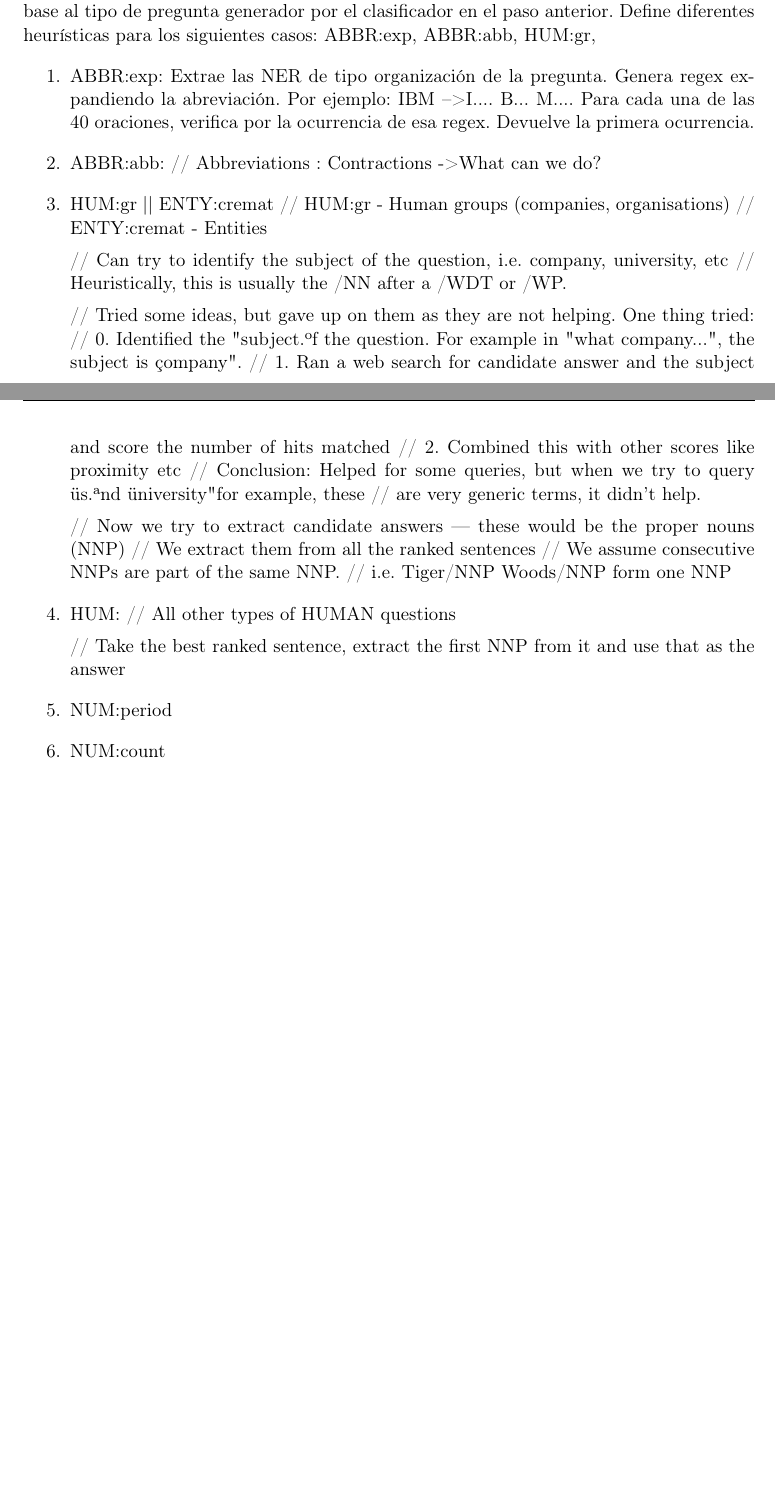
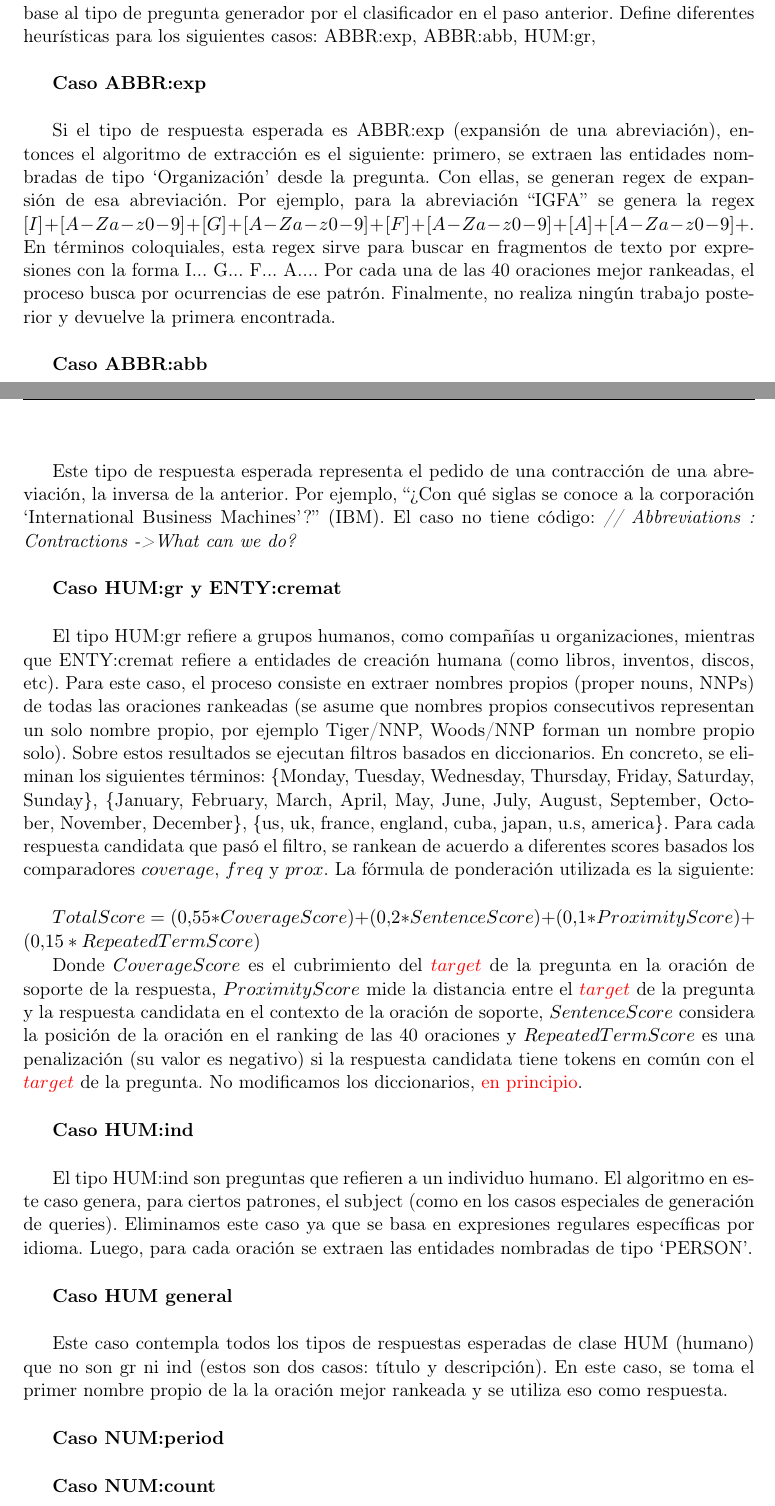
Before and after one commit to dataista0/thesis, a LaTeX thesis (alt-tesis.tex, which reads alt-5-qanus.tex): two parts of pages 70 and 71 of 92 before the commit and two parts of pages 70 and 71 of 94 after it, joined at a grey line, cut so that both start at the same text, the shorter picture padded with empty space. Compiled offline with pdfLaTeX.

Commit message:
various cases of qanus baseline ar

```diff
--- a/alt-5-qanus.tex
+++ b/alt-5-qanus.tex
@@ -433,37 +434,35 @@ $DocScore = (0.9)*CoverageScore + (0.05)*FreqScore+ (0.05)*ProxScore;$
 En el quinto paso se seleccionan las 40 oraciones mejor rankeadas según este score y se les aplica pos tagging.
 
 Finalmente, el sexto paso ejecuta diferentes heurísticas de extracción de respuestas en base al tipo de pregunta generador por el clasificador en el paso anterior.
-Define diferentes heurísticas para los siguientes casos: ABBR:exp, ABBR:abb, HUM:gr,
-\begin{enumerate}
-  \item ABBR:exp: Extrae las NER de tipo organización de la pregunta. Genera regex expandiendo la abreviación. Por ejemplo: IBM --> I.... B... M.... Para cada una de las  40 oraciones, verifica por la ocurrencia de esa regex. Devuelve la primera ocurrencia.
-  \item ABBR:abb: // Abbreviations : Contractions -> What can we do?
-	\item HUM:gr || ENTY:cremat
-				// HUM:gr - Human groups (companies, organisations)
-			// ENTY:cremat - Entities
+Define diferentes heurísticas para los siguientes casos: ABBR:exp, ABBR:abb, HUM:gr,\newline
 
-			// Can try to identify the subject of the question, i.e. company, university, etc
-			// Heuristically, this is usually the /NN after a /WDT or /WP.
+\textbf{Caso ABBR:exp}\newline
 
-			// Tried some ideas, but gave up on them as they are not helping. One thing tried:
-			// 0. Identified the "subject" of the question. For example in "what company...", the subject is "company".
-			// 1. Ran a web search for candidate answer and the subject and score the number of hits matched
-			// 2. Combined this with other scores like proximity etc
-			// Conclusion: Helped for some queries, but when we try to query "us" and "university" for example, these
-			//   are very generic terms, it didn't help.
+Si el tipo de respuesta esperada es ABBR:exp (expansión de una abreviación), entonces el algoritmo de extracción es el siguiente: primero, se extraen las entidades nombradas de tipo \sq{Organización} desde la pregunta. Con ellas, se generan regex de expansión de esa abreviación. Por ejemplo, para la abreviación \dq{IGFA} se genera la regex $[I]+[A-Za-z0-9]+ [G]+[A-Za-z0-9]+ [F]+[A-Za-z0-9]+ [A]+[A-Za-z0-9]+ $. En términos coloquiales, esta regex sirve para buscar en fragmentos de texto por expresiones con la forma I... G... F... A.... Por cada una de las 40 oraciones mejor rankeadas, el proceso busca por ocurrencias de ese patrón. Finalmente, no realiza ningún trabajo posterior y devuelve la primera encontrada. \newline
+
+\textbf{Caso ABBR:abb}\newline
+
+Este tipo de respuesta esperada representa el pedido de una contracción de una abreviación, la inversa de la anterior. Por ejemplo, \dq{¿Con qué siglas se conoce a la corporación \sq{International Business Machines}?} (IBM). El caso no tiene código: \textit{// Abbreviations : Contractions -> What can we do?} \newline
+
+\textbf{Caso HUM:gr y ENTY:cremat} \newline
+
+El tipo HUM:gr refiere a grupos humanos, como compañías u organizaciones, mientras que ENTY:cremat refiere a entidades de creación humana (como libros, inventos, discos, etc).
+Para este caso, el proceso consiste en extraer nombres propios (proper nouns, NNPs) de todas las oraciones rankeadas (se asume que nombres propios consecutivos representan un solo nombre propio, por ejemplo Tiger/NNP, Woods/NNP forman un nombre propio solo). Sobre estos resultados se ejecutan filtros basados en diccionarios. En concreto, se eliminan los siguientes términos: \{Monday, Tuesday, Wednesday, Thursday, Friday, Saturday, Sunday\}, \{January, February, March, April, May, June, July, August, September, October, November, December\}, \{us, uk, france, england, cuba, japan, u.s, america\}. Para cada respuesta candidata que pasó el filtro, se rankean de acuerdo a diferentes scores basados los comparadores $coverage$, $freq$ y $prox$.
+La fórmula de ponderación utilizada es la siguiente: \\
+
+$TotalScore = (0.55 * CoverageScore) + (0.2 * SentenceScore)	+ (0.1 * ProximityScore) + (0.15 * RepeatedTermScore)$
+
+Donde $CoverageScore$ es el cubrimiento del {\color{red}$target$} de la pregunta en la oración de soporte de la respuesta, $ProximityScore$ mide la distancia entre el {\color{red}$target$} de la pregunta y la respuesta candidata en el contexto de la oración de soporte, $SentenceScore$ considera la posición de la oración en el ranking de las 40 oraciones y $RepeatedTermScore$ es una penalización (su valor es negativo) si la respuesta candidata tiene tokens en común con el {\color{red}$target$} de la pregunta. No modificamos los diccionarios, {\color{red}en principio}. \newline
 
 
+\textbf{Caso HUM:ind} \newline
 
-			// Now we try to extract candidate answers --- these would be the proper nouns (NNP)
-			// We extract them from all the ranked sentences
-			// We assume consecutive NNPs are part of the same NNP.
-			// i.e. Tiger/NNP Woods/NNP form one NNP
+El tipo HUM:ind son preguntas que refieren a un individuo humano. El algoritmo en este caso genera, para ciertos patrones, el subject (como en los casos especiales de generación de queries). Eliminamos este caso ya que se basa en expresiones regulares específicas por idioma. Luego, para cada oración se extraen las entidades nombradas de tipo \sq{PERSON}. \newline
 
+\textbf{Caso HUM general} \newline
 
-  \item HUM:
-  	// All other types of HUMAN questions
+Este caso contempla todos los tipos de respuestas esperadas de clase HUM (humano) que no son gr ni ind (estos son dos casos: título y descripción). En este caso, se toma el primer nombre propio de la la oración mejor rankeada y se utiliza eso como respuesta. \newline
 
+\textbf{Caso NUM:period} \newline
 
-			// Take the best ranked sentence, extract the first NNP from it and use that as the answer
-  \item NUM:period
-  \item NUM:count
-  \item NUM:
+\textbf{Caso NUM:count} \newline
```
Also changed, not shown: alt-5-qanus.tex (17 more changed lines).
